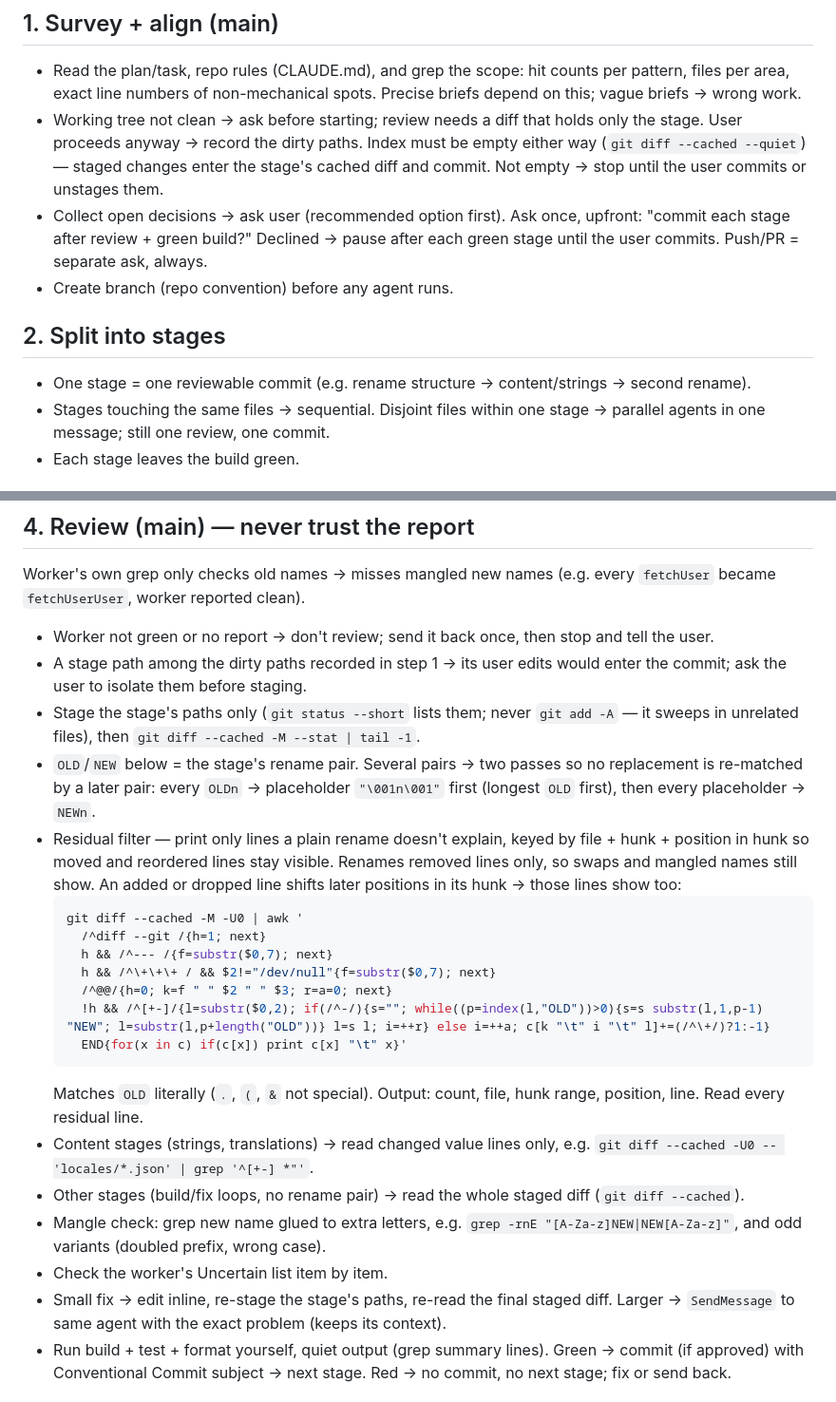
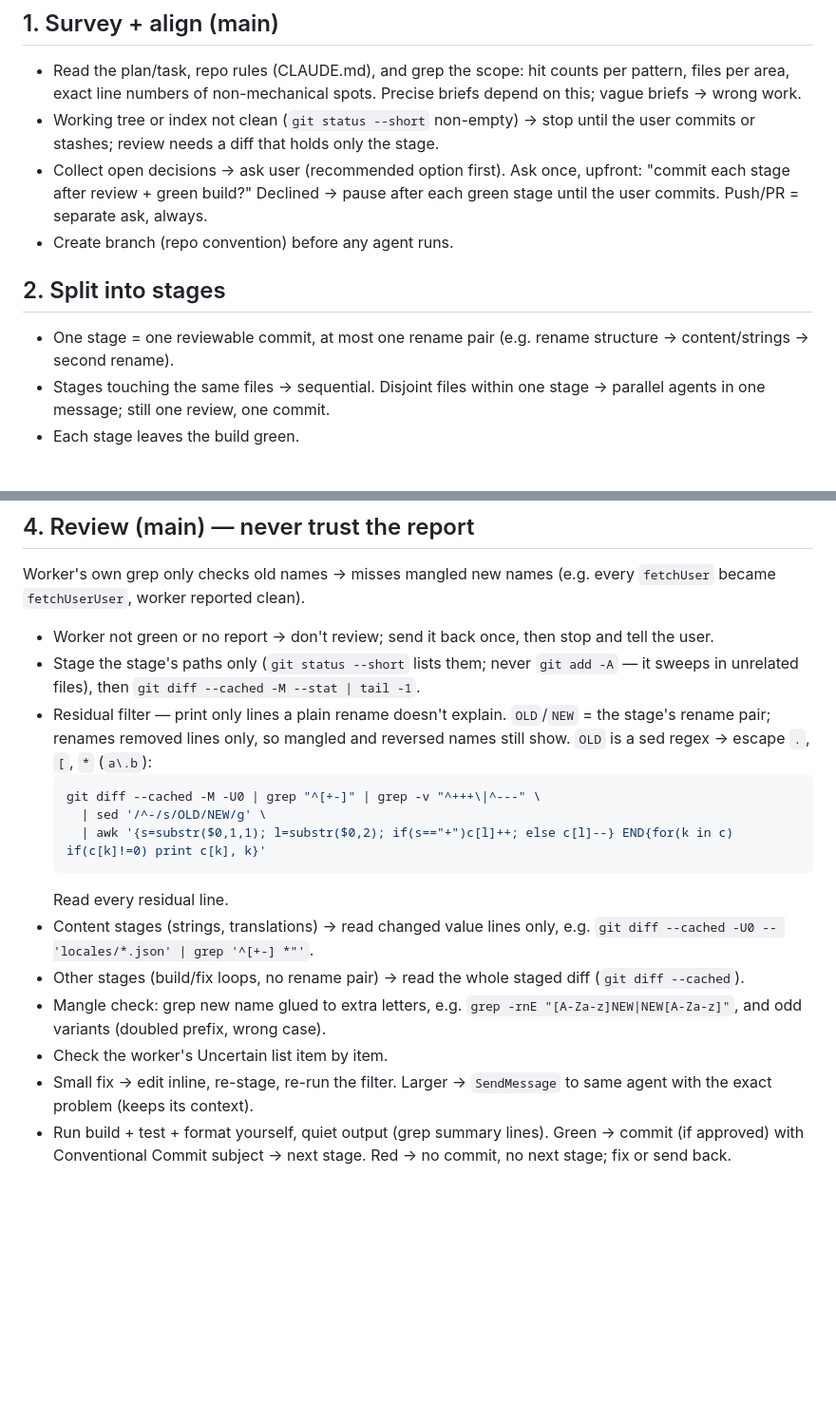
Before and after one commit to MithunWijayasiri/dotclaude, a Markdown page: skills/orchestrate/SKILL.md, 2 parts joined by grey strips. Shown at 95% size. Drawn GitHub-style; blank space fills up the shorter version.

Commit message:
refactor(skills): simplify orchestrate review and issue re-fetch

````diff
--- a/skills/orchestrate/SKILL.md
+++ b/skills/orchestrate/SKILL.md
@@ -15,13 +15,13 @@ Main session = planner + reviewer. Sonnet subagents = workers. Goal: token-heavy
 ## 1. Survey + align (main)
 
 - Read the plan/task, repo rules (CLAUDE.md), and grep the scope: hit counts per pattern, files per area, exact line numbers of non-mechanical spots. Precise briefs depend on this; vague briefs → wrong work.
-- Working tree not clean → ask before starting; review needs a diff that holds only the stage. User proceeds anyway → record the dirty paths. Index must be empty either way (`git diff --cached --quiet`) — staged changes enter the stage's cached diff and commit. Not empty → stop until the user commits or unstages them.
+- Working tree or index not clean (`git status --short` non-empty) → stop until the user commits or stashes; review needs a diff that holds only the stage.
 - Collect open decisions → ask user (recommended option first). Ask once, upfront: "commit each stage after review + green build?" Declined → pause after each green stage until the user commits. Push/PR = separate ask, always.
 - Create branch (repo convention) before any agent runs.
 
 ## 2. Split into stages
 
-- One stage = one reviewable commit (e.g. rename structure → content/strings → second rename).
+- One stage = one reviewable commit, at most one rename pair (e.g. rename structure → content/strings → second rename).
 - Stages touching the same files → sequential. Disjoint files within one stage → parallel agents in one message; still one review, one commit.
 - Each stage leaves the build green.
 
@@ -43,25 +43,19 @@ Main session = planner + reviewer. Sonnet subagents = workers. Goal: token-heavy
 Worker's own grep only checks old names → misses mangled new names (e.g. every `fetchUser` became `fetchUserUser`, worker reported clean).
 
 - Worker not green or no report → don't review; send it back once, then stop and tell the user.
-- A stage path among the dirty paths recorded in step 1 → its user edits would enter the commit; ask the user to isolate them before staging.
 - Stage the stage's paths only (`git status --short` lists them; never `git add -A` — it sweeps in unrelated files), then `git diff --cached -M --stat | tail -1`.
-- `OLD`/`NEW` below = the stage's rename pair. Several pairs → two passes so no replacement is re-matched by a later pair: every `OLDn` → placeholder `"\001n\001"` first (longest `OLD` first), then every placeholder → `NEWn`.
-- Residual filter — print only lines a plain rename doesn't explain, keyed by file + hunk + position in hunk so moved and reordered lines stay visible. Renames removed lines only, so swaps and mangled names still show. An added or dropped line shifts later positions in its hunk → those lines show too:
+- Residual filter — print only lines a plain rename doesn't explain. `OLD`/`NEW` = the stage's rename pair; renames removed lines only, so mangled and reversed names still show. `OLD` is a sed regex → escape `.`, `[`, `*` (`a\.b`):
   ```bash
-  git diff --cached -M -U0 | awk '
-    /^diff --git /{h=1; next}
-    h && /^--- /{f=substr($0,7); next}
-    h && /^\+\+\+ / && $2!="/dev/null"{f=substr($0,7); next}
-    /^@@/{h=0; k=f " " $2 " " $3; r=a=0; next}
-    !h && /^[+-]/{l=substr($0,2); if(/^-/){s=""; while((p=index(l,"OLD"))>0){s=s substr(l,1,p-1) "NEW"; l=substr(l,p+length("OLD"))} l=s l; i=++r} else i=++a; c[k "\t" i "\t" l]+=(/^\+/)?1:-1}
-    END{for(x in c) if(c[x]) print c[x] "\t" x}'
+  git diff --cached -M -U0 | grep "^[+-]" | grep -v "^+++\|^---" \
+    | sed '/^-/s/OLD/NEW/g' \
+    | awk '{s=substr($0,1,1); l=substr($0,2); if(s=="+")c[l]++; else c[l]--} END{for(k in c) if(c[k]!=0) print c[k], k}'
   ```
-  Matches `OLD` literally (`.`, `(`, `&` not special). Output: count, file, hunk range, position, line. Read every residual line.
+  Read every residual line.
 - Content stages (strings, translations) → read changed value lines only, e.g. `git diff --cached -U0 -- 'locales/*.json' | grep '^[+-] *"'`.
 - Other stages (build/fix loops, no rename pair) → read the whole staged diff (`git diff --cached`).
 - Mangle check: grep new name glued to extra letters, e.g. `grep -rnE "[A-Za-z]NEW|NEW[A-Za-z]"`, and odd variants (doubled prefix, wrong case).
 - Check the worker's Uncertain list item by item.
-- Small fix → edit inline, re-stage the stage's paths, re-read the final staged diff. Larger → `SendMessage` to same agent with the exact problem (keeps its context).
+- Small fix → edit inline, re-stage, re-run the filter. Larger → `SendMessage` to same agent with the exact problem (keeps its context).
 - Run build + test + format yourself, quiet output (grep summary lines). Green → commit (if approved) with Conventional Commit subject → next stage. Red → no commit, no next stage; fix or send back.
 
 ## 5. Report
````
Also changed, not shown: skills/github-issue-creator/SKILL.md (+1 -1 lines).
